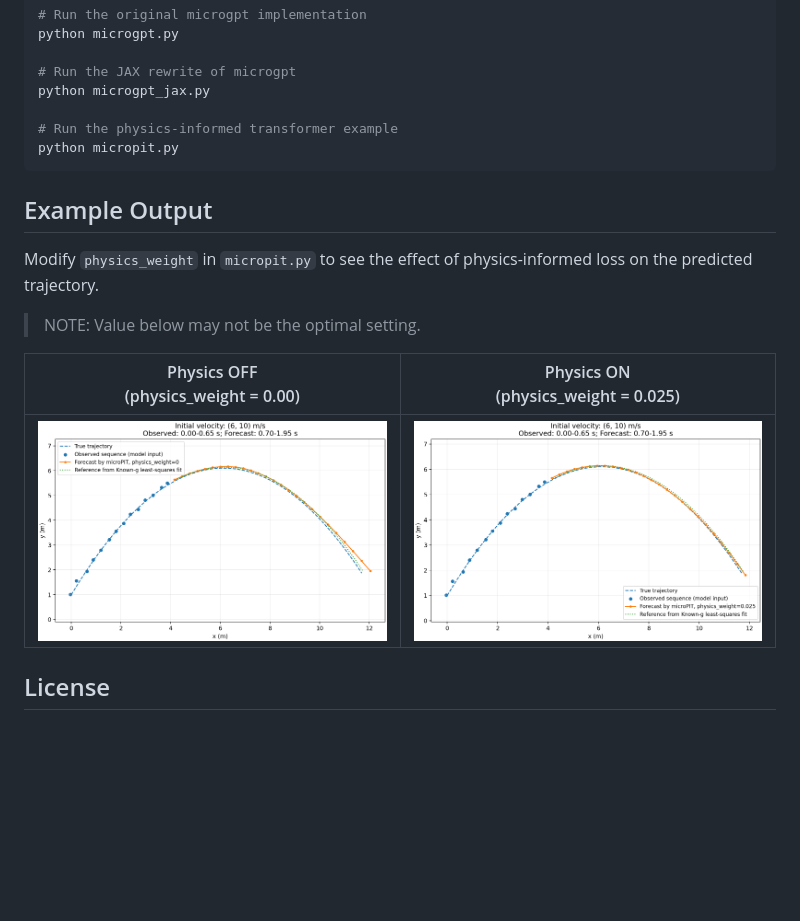
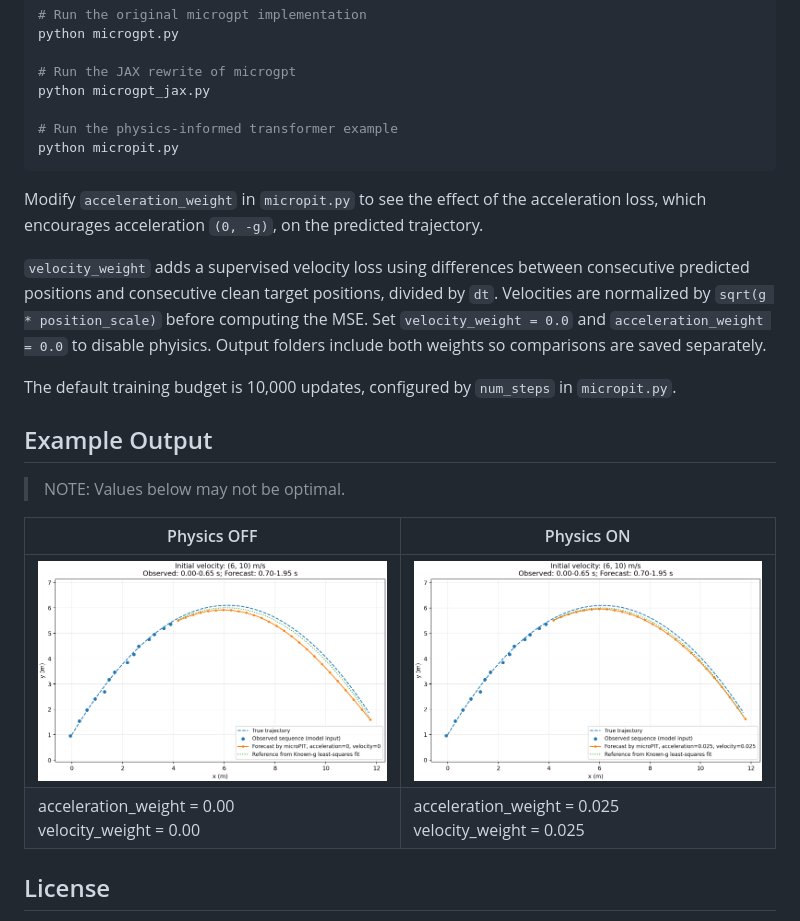
Before and after one commit to taishi-hashimoto/micropit, a Markdown page: README.md, the part around the change. GitHub-like rendering; pictures changed too: docs/fig/trajectory_0.00.png, docs/fig/trajectory_0.025.png; blank space fills up the shorter version.

Commit message:
docs: updated readme

````diff
--- a/README.md
+++ b/README.md
@@ -35,15 +35,23 @@ python microgpt_jax.py
 python micropit.py
 ```
 
+Modify `acceleration_weight` in `micropit.py` to see the effect of the acceleration loss, which encourages acceleration `(0, -g)`, on the predicted trajectory.
+
+`velocity_weight` adds a supervised velocity loss using differences between consecutive predicted positions and consecutive clean target positions, divided by `dt`.
+Velocities are normalized by `sqrt(g * position_scale)` before computing the MSE.
+Set `velocity_weight = 0.0` and `acceleration_weight = 0.0` to disable phyisics.
+Output folders include both weights so comparisons are saved separately.
+
+The default training budget is 10,000 updates, configured by `num_steps` in `micropit.py`.
+
 ## Example Output
 
-Modify `physics_weight` in `micropit.py` to see the effect of physics-informed loss on the predicted trajectory.
+> NOTE: Values below may not be optimal.
 
-> NOTE: Value below may not be the optimal setting.
-
-| Physics OFF<br>(physics_weight = 0.00) | Physics ON<br>(physics_weight = 0.025) |
+| Physics OFF | Physics ON |
 |-------------|------------|
 | ![Physics OFF](docs/fig/trajectory_0.00.png) | ![Physics ON](docs/fig/trajectory_0.025.png) |
+| acceleration_weight = 0.00<br>velocity_weight = 0.00 | acceleration_weight = 0.025<br>velocity_weight = 0.025 |
 
 ## License
 
````
